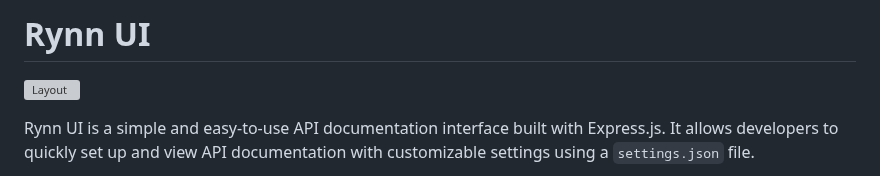
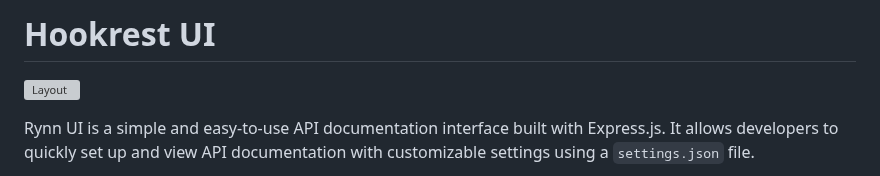
Before and after one commit to wirdan1/Hookrest-api, a Markdown page: README.md, the part around the change. Drawn GitHub-style; grey boxes are pictures that could not be loaded.

```diff
--- a/README.md
+++ b/README.md
@@ -1,4 +1,4 @@
-# Rynn UI
+# Hookrest UI
 
 ![Layout](https://files.catbox.moe/9qpys9.png)
 
```
